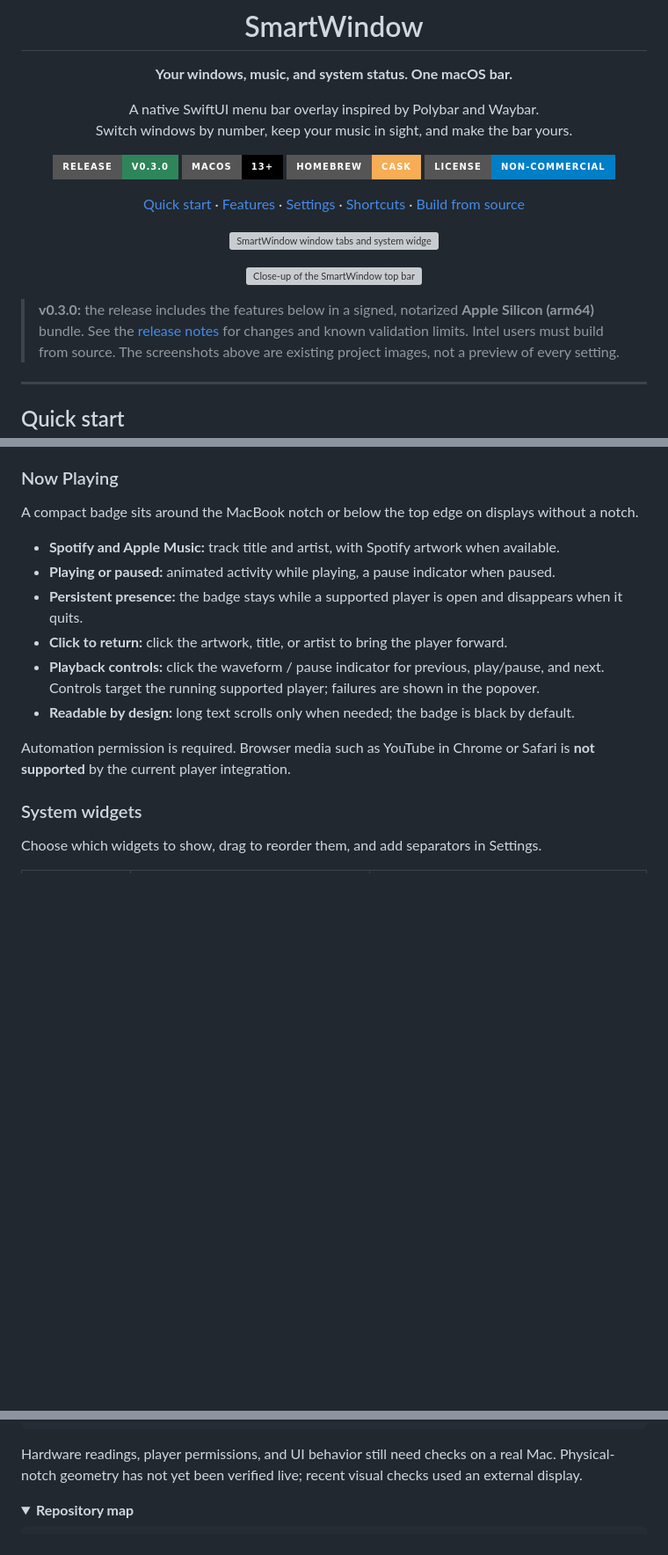
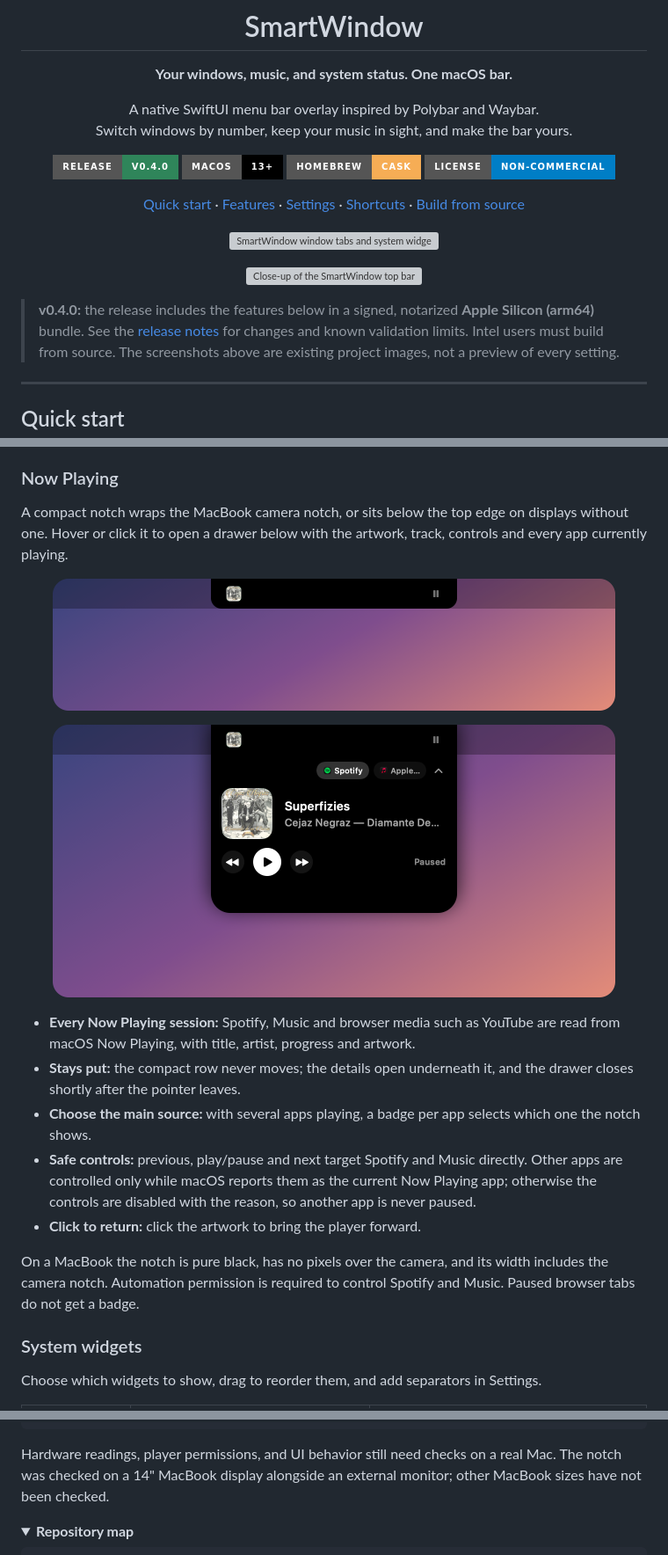
Before and after one commit to kevnnard/smart-window, a Markdown page: README.md, 3 parts joined by grey strips. Shown at 88% size. Rendered like a GitHub page; pictures changed too: docs/images/notch-compact.png (added), docs/images/notch-expanded.png (added); folded sections open; badges without logos; blank space fills up the shorter version; grey boxes are pictures that could not be loaded.

````diff
--- a/README.md
+++ b/README.md
@@ -9,7 +9,7 @@
 A native SwiftUI menu bar overlay inspired by Polybar and Waybar.<br/>
 Switch windows by number, keep your music in sight, and make the bar yours.
 
-[![Release](https://img.shields.io/badge/release-v0.3.0-2f855a?style=for-the-badge)](https://github.com/kevnnard/smart-window/releases/tag/v0.3.0)
+[![Release](https://img.shields.io/badge/release-v0.4.0-2f855a?style=for-the-badge)](https://github.com/kevnnard/smart-window/releases/tag/v0.4.0)
 [![macOS](https://img.shields.io/badge/macOS-13%2B-black?style=for-the-badge&logo=apple&logoColor=white)](#requirements)
 [![Homebrew](https://img.shields.io/badge/Homebrew-cask-f6ad55?style=for-the-badge&logo=homebrew&logoColor=black)](#quick-start)
 [![License](https://img.shields.io/badge/license-non--commercial-blue?style=for-the-badge)](LICENSE)
@@ -26,8 +26,8 @@ Switch windows by number, keep your music in sight, and make the bar yours.
   <img width="1509" height="27" alt="Close-up of the SmartWindow top bar" src="https://github.com/user-attachments/assets/ade346d4-f75e-48b4-86f6-84a9a99b7e0c" />
 </p>
 
-> **v0.3.0:** the release includes the features below in a signed, notarized
-> **Apple Silicon (arm64)** bundle. See the [release notes](Resources/ReleaseNotes-0.3.0.md)
+> **v0.4.0:** the release includes the features below in a signed, notarized
+> **Apple Silicon (arm64)** bundle. See the [release notes](Resources/ReleaseNotes-0.4.0.md)
 > for changes and known validation limits. Intel users must build from source.
 > The screenshots above are existing project images, not a preview of every setting.
 
@@ -104,19 +104,31 @@ This setting persists across relaunches and is also available in Settings → Ge
 
 ### Now Playing
 
-A compact badge sits around the MacBook notch or below the top edge on displays
-without a notch.
+A compact notch wraps the MacBook camera notch, or sits below the top edge on
+displays without one. Hover or click it to open a drawer below with the artwork,
+track, controls and every app currently playing.
 
-- **Spotify and Apple Music:** track title and artist, with Spotify artwork when available.
-- **Playing or paused:** animated activity while playing, a pause indicator when paused.
-- **Persistent presence:** the badge stays while a supported player is open and disappears when it quits.
-- **Click to return:** click the artwork, title, or artist to bring the player forward.
-- **Playback controls:** click the waveform / pause indicator for previous, play/pause,
-  and next. Controls target the running supported player; failures are shown in the popover.
-- **Readable by design:** long text scrolls only when needed; the badge is black by default.
+<p align="center">
+  <img width="640" alt="Compact SmartWindow notch around the MacBook camera" src="docs/images/notch-compact.png" />
+</p>
+<p align="center">
+  <img width="640" alt="Open SmartWindow notch drawer with artwork, controls and source badges" src="docs/images/notch-expanded.png" />
+</p>
 
-Automation permission is required. Browser media such as YouTube in Chrome or
-Safari is **not supported** by the current player integration.
+- **Every Now Playing session:** Spotify, Music and browser media such as YouTube are
+  read from macOS Now Playing, with title, artist, progress and artwork.
+- **Stays put:** the compact row never moves; the details open underneath it, and the
+  drawer closes shortly after the pointer leaves.
+- **Choose the main source:** with several apps playing, a badge per app selects which
+  one the notch shows.
+- **Safe controls:** previous, play/pause and next target Spotify and Music directly. Other
+  apps are controlled only while macOS reports them as the current Now Playing app;
+  otherwise the controls are disabled with the reason, so another app is never paused.
+- **Click to return:** click the artwork to bring the player forward.
+
+On a MacBook the notch is pure black, has no pixels over the camera, and its width
+includes the camera notch. Automation permission is required to control Spotify and
+Music. Paused browser tabs do not get a badge.
 
 ### System widgets
 
@@ -338,8 +355,8 @@ swiftc Sources/Models/FocusMode.swift Sources/Models/DisplayPreferences.swift Te
 ```
 
 Hardware readings, player permissions, and UI behavior still need checks on a real
-Mac. Physical-notch geometry has not yet been verified live; recent visual checks
-used an external display.
+Mac. The notch was checked on a 14" MacBook display alongside an external monitor;
+other MacBook sizes have not been checked.
 
 <details>
 <summary><strong>Repository map</strong></summary>
````
Also changed, not shown: other parts of README.md (+17 -11 lines), Resources/ReleaseNotes-0.4.0.md (added, +23 -0 lines), 1 other file.
